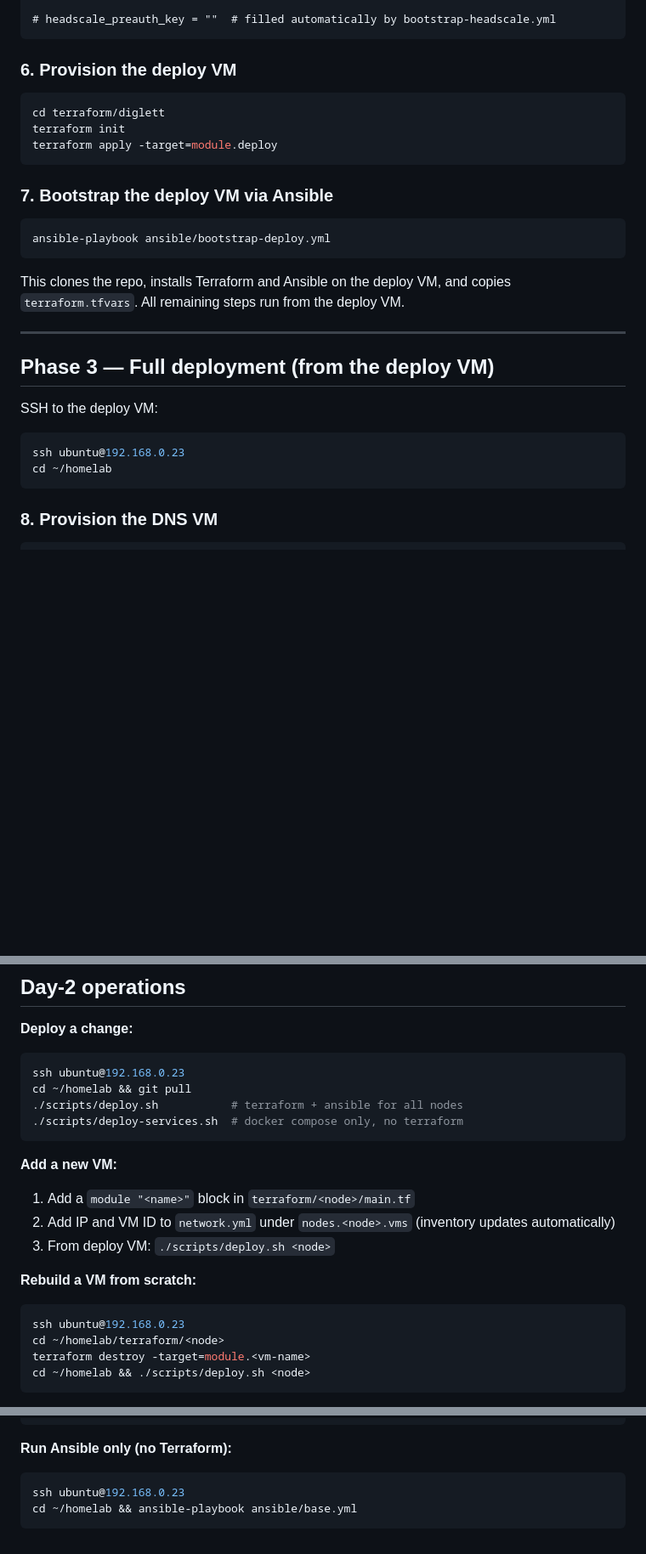
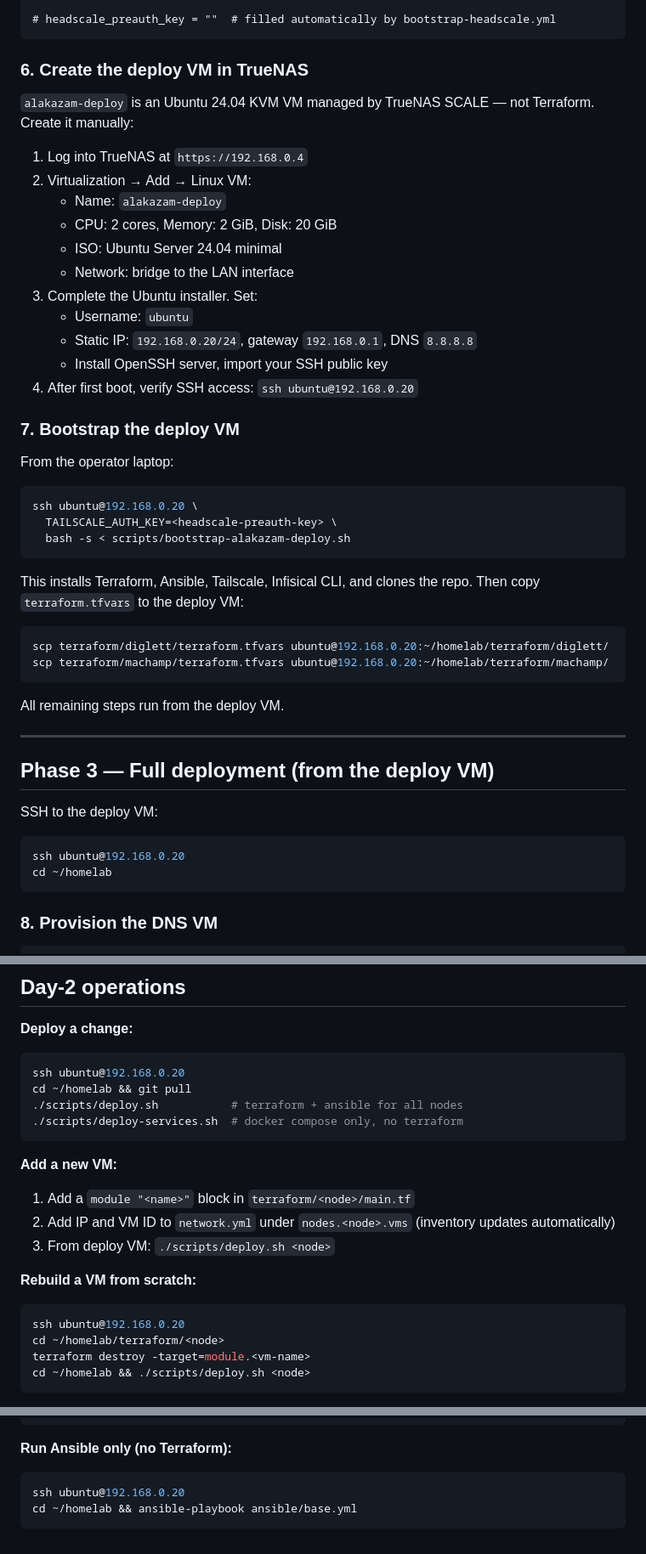
Before and after one commit to wsh32/homelab, a Markdown page: docs/runbook.md, 3 parts joined by grey strips. Shown at 85% size. GitHub-like rendering; blank space fills up the shorter version.

Commit message:
Update runbook: deploy VM is a manual TrueNAS KVM, not Terraform-managed (#6)
Replaces the Terraform-based deploy VM provisioning steps with the
manual TrueNAS SCALE KVM creation flow for alakazam-deploy. Switches
the bootstrap step to use scripts/bootstrap-alakazam-deploy.sh and
corrects the deploy VM IP from .23 to .20 throughout.

https://claude.ai/code/session_011MVHgABYreVNVMyuukTX3c

Co-authored-by: Claude <noreply@anthropic.com>

````diff
--- a/docs/runbook.md
+++ b/docs/runbook.md
@@ -132,22 +133,42 @@ cloudflare_api_token = "<cloudflare-api-token>"
 # headscale_preauth_key = ""  # filled automatically by bootstrap-headscale.yml
 ```
 
-### 6. Provision the deploy VM
+### 6. Create the deploy VM in TrueNAS
+
+`alakazam-deploy` is an Ubuntu 24.04 KVM VM managed by TrueNAS SCALE — not Terraform.
+Create it manually:
+
+1. Log into TrueNAS at `https://192.168.0.4`
+2. Virtualization → Add → Linux VM:
+   - Name: `alakazam-deploy`
+   - CPU: 2 cores, Memory: 2 GiB, Disk: 20 GiB
+   - ISO: Ubuntu Server 24.04 minimal
+   - Network: bridge to the LAN interface
+3. Complete the Ubuntu installer. Set:
+   - Username: `ubuntu`
+   - Static IP: `192.168.0.20/24`, gateway `192.168.0.1`, DNS `8.8.8.8`
+   - Install OpenSSH server, import your SSH public key
+4. After first boot, verify SSH access: `ssh ubuntu@192.168.0.20`
+
+### 7. Bootstrap the deploy VM
+
+From the operator laptop:
 
 ```bash
-cd terraform/diglett
-terraform init
-terraform apply -target=module.deploy
+ssh ubuntu@192.168.0.20 \
+  TAILSCALE_AUTH_KEY=<headscale-preauth-key> \
+  bash -s < scripts/bootstrap-alakazam-deploy.sh
 ```
 
-### 7. Bootstrap the deploy VM via Ansible
+This installs Terraform, Ansible, Tailscale, Infisical CLI, and clones the repo.
+Then copy `terraform.tfvars` to the deploy VM:
 
 ```bash
-ansible-playbook ansible/bootstrap-deploy.yml
+scp terraform/diglett/terraform.tfvars ubuntu@192.168.0.20:~/homelab/terraform/diglett/
+scp terraform/machamp/terraform.tfvars ubuntu@192.168.0.20:~/homelab/terraform/machamp/
 ```
 
-This clones the repo, installs Terraform and Ansible on the deploy VM, and copies
-`terraform.tfvars`. All remaining steps run from the deploy VM.
+All remaining steps run from the deploy VM.
 
 ---
 
@@ -155,7 +176,7 @@ This clones the repo, installs Terraform and Ansible on the deploy VM, and copie
 
 SSH to the deploy VM:
 ```bash
-ssh ubuntu@192.168.0.23
+ssh ubuntu@192.168.0.20
 cd ~/homelab
 ```
 
@@ -311,7 +332,7 @@ At this point:
 
 **Deploy a change:**
 ```bash
-ssh ubuntu@192.168.0.23
+ssh ubuntu@192.168.0.20
 cd ~/homelab && git pull
 ./scripts/deploy.sh           # terraform + ansible for all nodes
 ./scripts/deploy-services.sh  # docker compose only, no terraform
@@ -324,7 +345,7 @@ cd ~/homelab && git pull
 
 **Rebuild a VM from scratch:**
 ```bash
-ssh ubuntu@192.168.0.23
+ssh ubuntu@192.168.0.20
 cd ~/homelab/terraform/<node>
 terraform destroy -target=module.<vm-name>
 cd ~/homelab && ./scripts/deploy.sh <node>
@@ -355,6 +376,6 @@ ssh ubuntu@192.168.0.2 \
 
 **Run Ansible only (no Terraform):**
 ```bash
-ssh ubuntu@192.168.0.23
+ssh ubuntu@192.168.0.20
 cd ~/homelab && ansible-playbook ansible/base.yml
 ```
````
Also changed, not shown: other parts of docs/runbook.md (+1 -0 lines).
